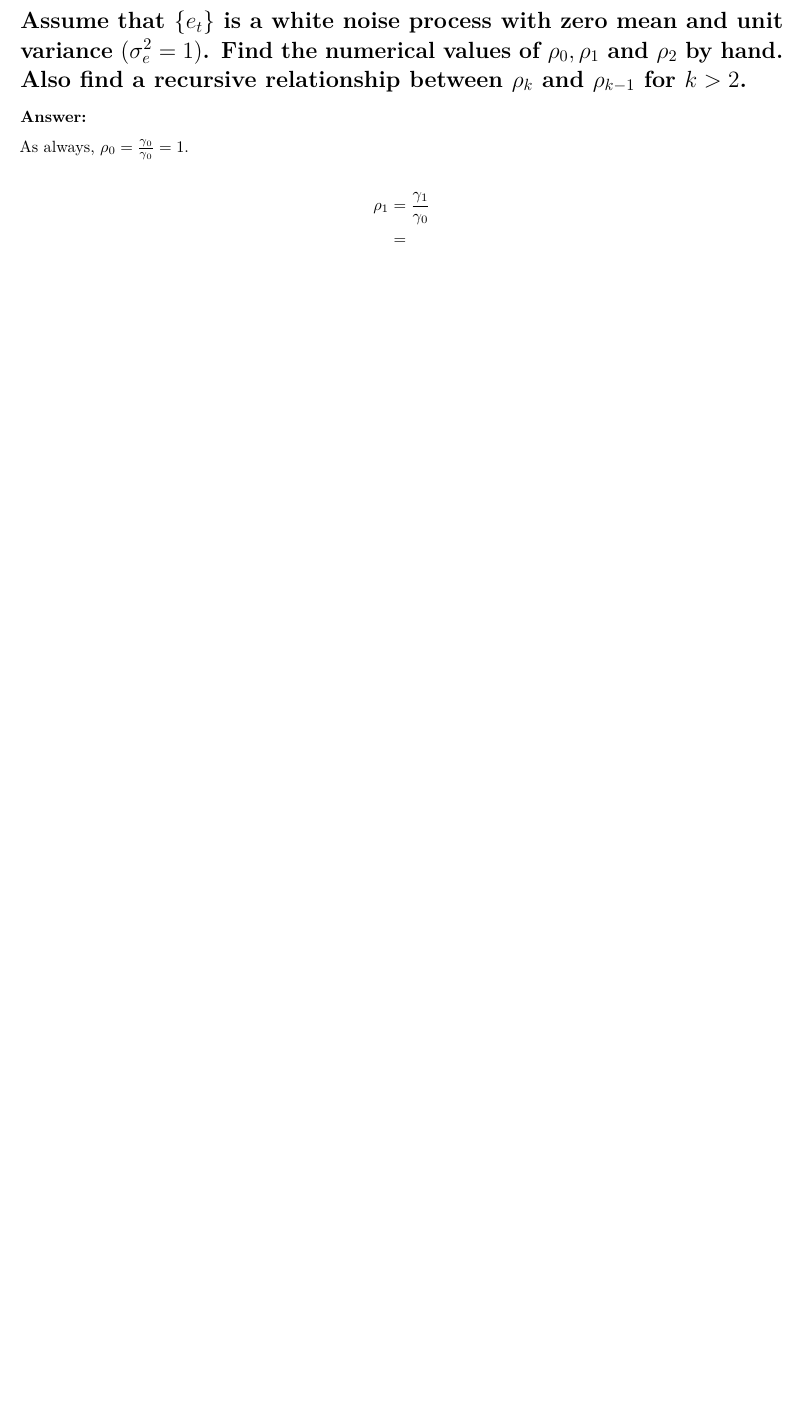
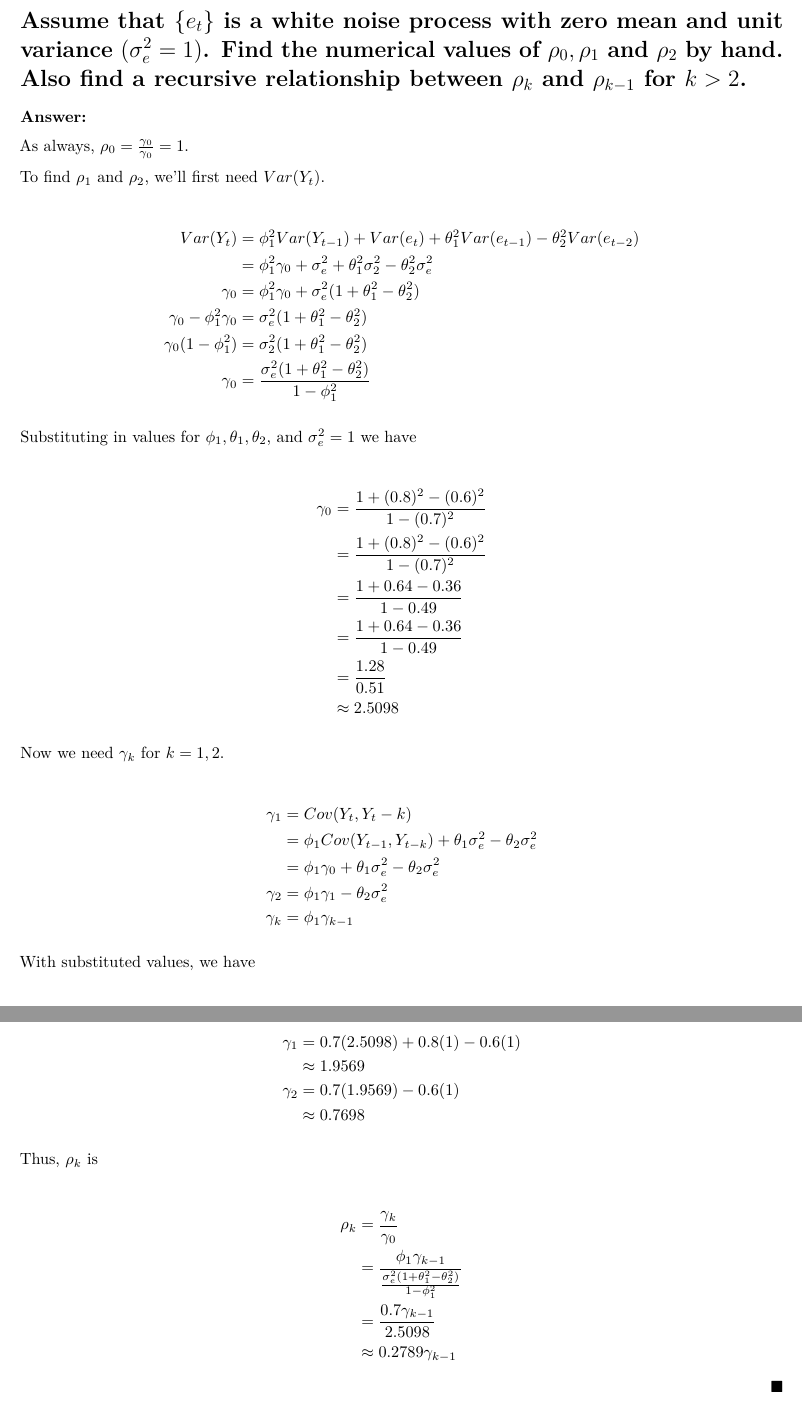
Before and after one commit to bdetweiler/stat-8446-time-series-analysis, an R Markdown document (Detweiler-STAT-8446-Homework04.Rmd): part of page 5 of 12 before the commit and two parts of pages 5 and 6 of 13 after it, the two joined at a grey line, cut so that both start at the same text, the shorter picture padded with empty space. Rendered offline with R 4.5, knitr and Pandoc, then LaTeX, with nearby package versions.

Commit message:
Progress on HW 4.

```diff
--- a/Detweiler-STAT-8446-Homework04.Rmd
+++ b/Detweiler-STAT-8446-Homework04.Rmd
@@ -156,9 +156,50 @@ $$
 
 As always, $\rho_0 = \frac{\gamma_0}{\gamma_0} = 1$.
 
+To find $\rho_1$ and $\rho_2$, we'll first need $Var(Y_t)$.
+
 $$
 \begin{split}
-  \rho_1 &= \frac{\gamma_1}{\gamma_0} \\
-  &=
+  Var(Y_t) &= \phi_1^2 Var(Y_{t - 1}) + Var(e_t) + \theta_1^2 Var(e_{t - 1}) - \theta_2^2 Var(e_{t - 2}) \\
+  &= \phi_1^2 \gamma_0 + \sigma_e^2 + \theta_1^2 \sigma_2^2 - \theta_2^2 \sigma_e^2 \\
+  \gamma_0 &= \phi_1^2 \gamma_0 + \sigma_e^2 (1 + \theta_1^2 - \theta_2^2) \\
+  \gamma_0 - \phi_1^2 \gamma_0 &= \sigma_e^2 (1 + \theta_1^2 - \theta_2^2) \\
+  \gamma_0 (1 - \phi_1^2) &= \sigma_2^2 (1 + \theta_1^2 - \theta_2^2) \\
+  \gamma_0 &= \frac{\sigma_e^2 (1 + \theta_1^2 - \theta_2^2)}{1 - \phi_1^2} \\
 \end{split}
 $$
+
+Substituting in values for $\phi_1, \theta_1, \theta_2$, and $\sigma_e^2 = 1$ we have
+
+$$
+\begin{split}
+  \gamma_0 &= \frac{1 + (0.8)^2 - (0.6)^2}{1 - (0.7)^2} \\
+  &= \frac{1 + (0.8)^2 - (0.6)^2}{1 - (0.7)^2} \\
+  &= \frac{1 + 0.64 - 0.36}{1 - 0.49} \\
+  &= \frac{1 + 0.64 - 0.36}{1 - 0.49} \\
+  &= \frac{1.28}{0.51} \\
+  &\approx 2.5098
+\end{split}
+$$
+
+Now we need $\gamma_k$ for $k = 1, 2$.
+
+
+$$
+\begin{split}
+  \gamma_1 &= Cov(Y_t, Y_t - k) \\
+  &= \phi_1 Cov(Y_{t - 1}, Y_{t - k}) + \theta_1 \sigma_e^2 - \theta_2 \sigma_e^2 \\
+  &= \phi_1 \gamma_0 + \theta_1 \sigma_e^2 - \theta_2 \sigma_e^2 \\
+  \gamma_2 &= \phi_1 \gamma_1 - \theta_2 \sigma_e^2 \\
+  \gamma_k &= \phi_1 \gamma_{k - 1} \\
+\end{split}
+$$
+
+With substituted values, we have
+
+$$
+\begin{split}
+  \gamma_1 &= 0.7 (2.5098) + 0.8 (1) - 0.6 (1) \\
+  &\approx 1.9569 \\
+  \gamma_2 &= 0.7 (1.9569) - 0.6 (1) \\
+  &\approx 0.7698 \\
@@ -164,0 +214,3 @@ $$
+  &= \frac{\phi_1 \gamma_{k - 1}}{\frac{\sigma_e^2 (1 + \theta_1^2 - \theta_2^2)}{1 - \phi_1^2}} \\
+  &= \frac{0.7 \gamma_{k - 1}}{2.5098} \\
+  &\approx 0.2789 \gamma_{k - 1} \\
@@ -165,3 +222,6 @@ $$
+\end{flushright}
+
+\pagebreak
 
 # 4. Consider a "AR(1)" process satisfying $Y_t = \phi Y_{t - 1} + e_t$, where $t > 0$, $\phi$ can be any number and $\{e_t\}$ is a white noise process with zero mean and variance $\sigma_e^2$. Let $Y_0$ be a random variable with mean $\mu$ and variance $\sigma_0^2$. Show that for $t > 0$ we have
 
```
Also changed, not shown: Detweiler-STAT-8446-Homework04.pdf, Detweiler-STAT-8446-Homework04.Rmd (13 more changed lines).
